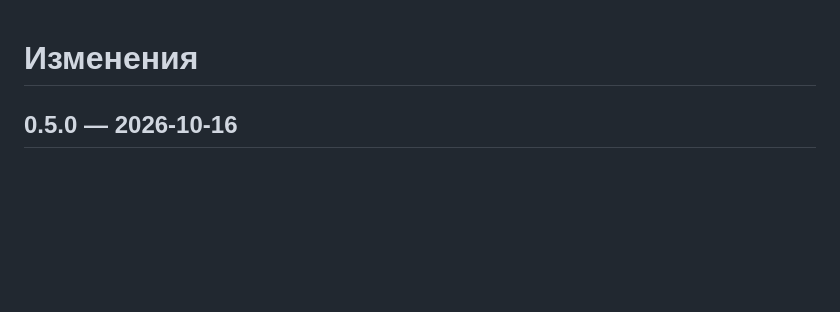
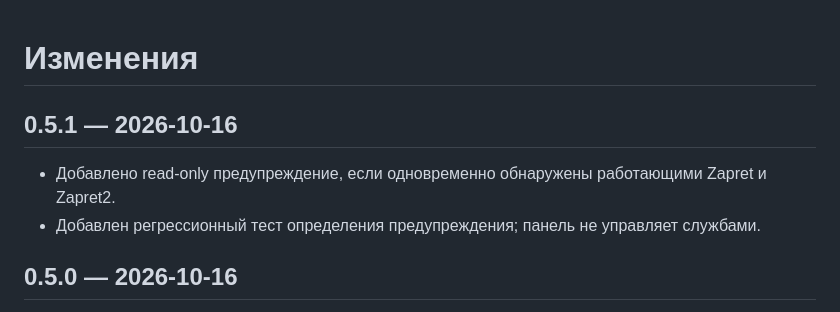
Before and after one commit to averments-tech/sk, a Markdown page: routercare-openwrt/CHANGELOG.md, the part around the change. Drawn GitHub-style; blank space fills up the shorter version.

Commit message:
feat: warn about simultaneous DPI interceptors (RouterCare 0.5.1)

```diff
--- a/routercare-openwrt/CHANGELOG.md
+++ b/routercare-openwrt/CHANGELOG.md
@@ -1,4 +1,10 @@
 # Изменения
+
+## 0.5.1 — 2026-10-16
+
+- Добавлено read-only предупреждение, если одновременно обнаружены работающими Zapret и Zapret2.
+- Добавлен регрессионный тест определения предупреждения; панель не управляет службами.
+
 
 ## 0.5.0 — 2026-10-16
 
```
